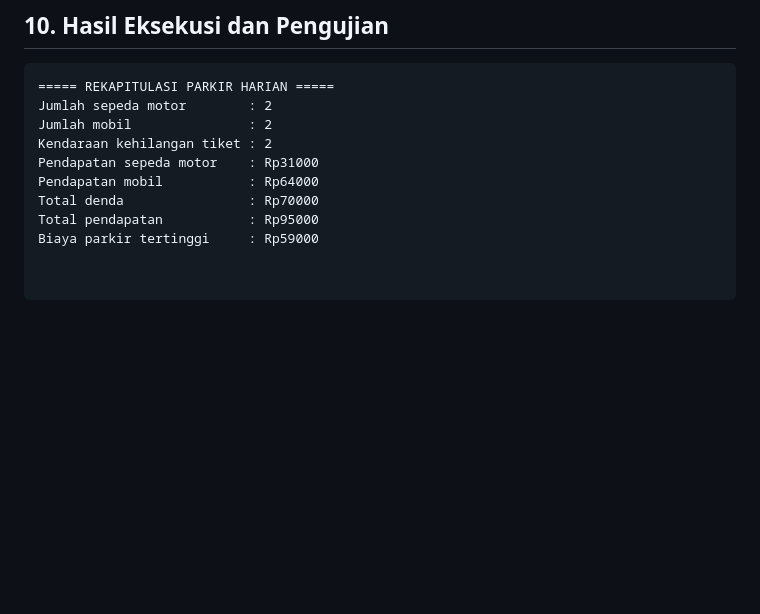
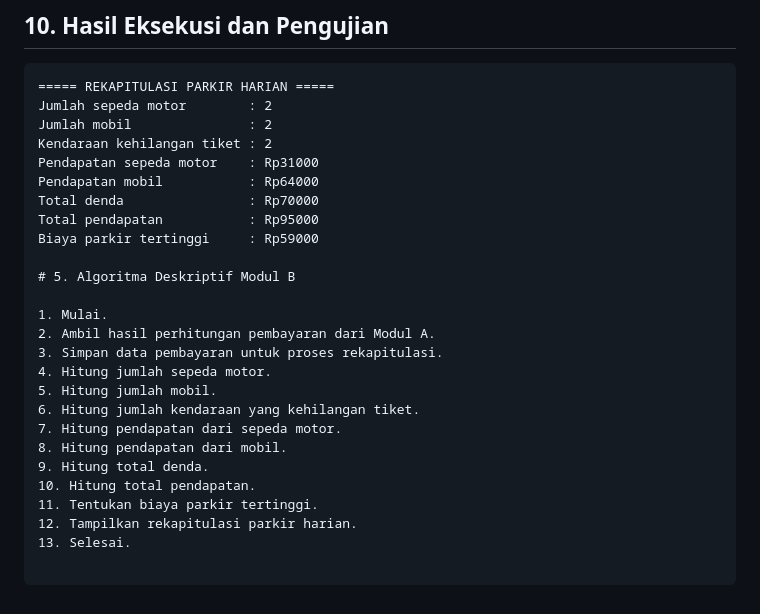
Before and after one commit to natalierald/UTSAlpro, a Markdown page: docs/modul-b.md, the part around the change. GitHub-like rendering; blank space fills up the shorter version.

Commit message:
add Algoritma Deskriptif Modul B

```diff
--- a/docs/modul-b.md
+++ b/docs/modul-b.md
@@ -114,3 +114,19 @@ Pendapatan mobil           : Rp64000
 Total denda                : Rp70000
 Total pendapatan           : Rp95000
 Biaya parkir tertinggi     : Rp59000
+
+# 5. Algoritma Deskriptif Modul B
+
+1. Mulai.
+2. Ambil hasil perhitungan pembayaran dari Modul A.
+3. Simpan data pembayaran untuk proses rekapitulasi.
+4. Hitung jumlah sepeda motor.
+5. Hitung jumlah mobil.
+6. Hitung jumlah kendaraan yang kehilangan tiket.
+7. Hitung pendapatan dari sepeda motor.
+8. Hitung pendapatan dari mobil.
+9. Hitung total denda.
+10. Hitung total pendapatan.
+11. Tentukan biaya parkir tertinggi.
+12. Tampilkan rekapitulasi parkir harian.
+13. Selesai.
```
